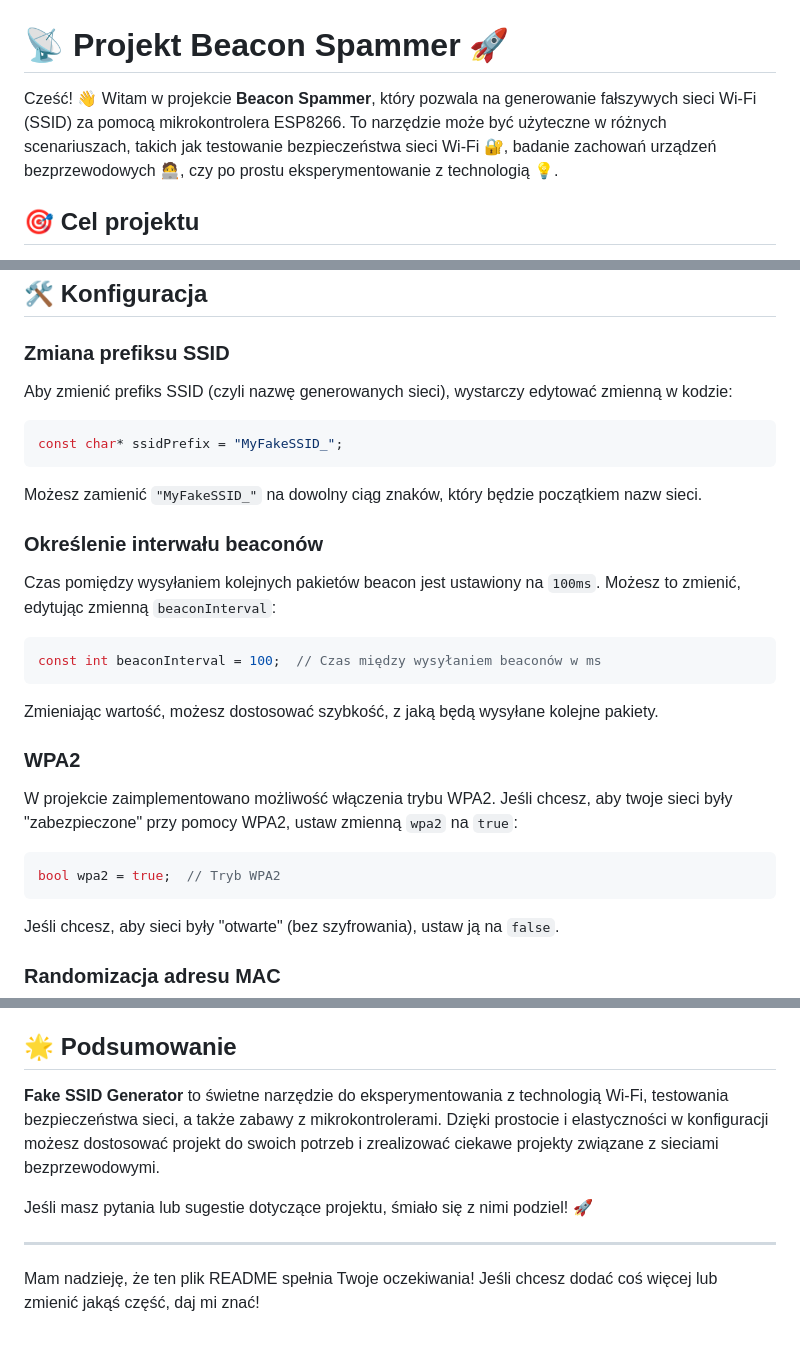
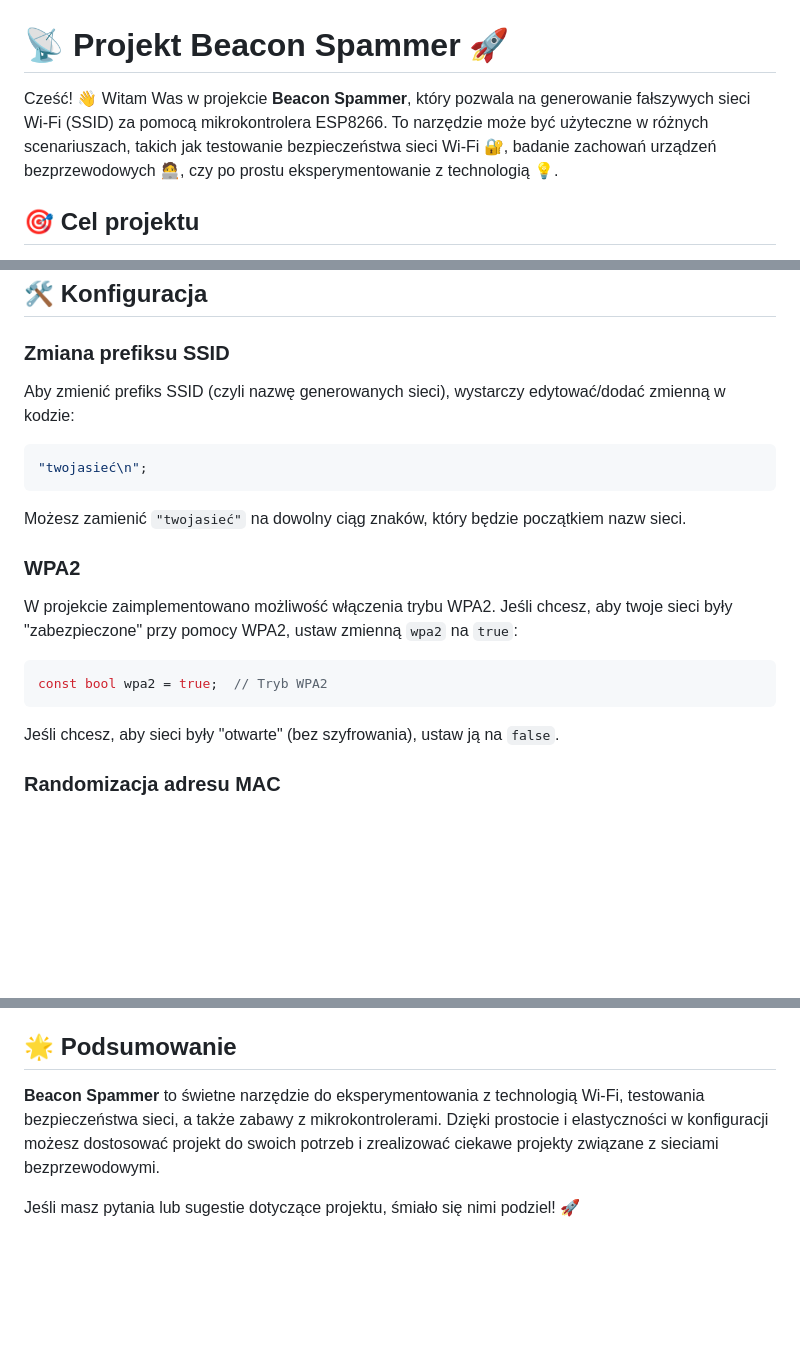
Before and after one commit to Qbaa134/Qweb, a Markdown page: README.md, 3 parts joined by grey strips. GitHub-like rendering; blank space fills up the shorter version.

````diff
--- a/README.md
+++ b/README.md
@@ -1,6 +1,6 @@
 # 📡 Projekt Beacon Spammer 🚀
 
-Cześć! 👋 Witam w projekcie **Beacon Spammer**, który pozwala na generowanie fałszywych sieci Wi-Fi (SSID) za pomocą mikrokontrolera ESP8266. To narzędzie może być użyteczne w różnych scenariuszach, takich jak testowanie bezpieczeństwa sieci Wi-Fi 🔐, badanie zachowań urządzeń bezprzewodowych 🧑‍💻, czy po prostu eksperymentowanie z technologią 💡.
+Cześć! 👋 Witam Was w projekcie **Beacon Spammer**, który pozwala na generowanie fałszywych sieci Wi-Fi (SSID) za pomocą mikrokontrolera ESP8266. To narzędzie może być użyteczne w różnych scenariuszach, takich jak testowanie bezpieczeństwa sieci Wi-Fi 🔐, badanie zachowań urządzeń bezprzewodowych 🧑‍💻, czy po prostu eksperymentowanie z technologią 💡.
 
 ## 🎯 Cel projektu
 
@@ -59,30 +60,20 @@ Dzięki temu łatwo możesz tworzyć wiele sieci o różnych nazwach, co przydaj
 
 ### Zmiana prefiksu SSID
 
-Aby zmienić prefiks SSID (czyli nazwę generowanych sieci), wystarczy edytować zmienną w kodzie:
+Aby zmienić prefiks SSID (czyli nazwę generowanych sieci), wystarczy edytować/dodać zmienną w kodzie:
 
 ```cpp
-const char* ssidPrefix = "MyFakeSSID_";
+"twojasieć\n";
 ```
 
-Możesz zamienić `"MyFakeSSID_"` na dowolny ciąg znaków, który będzie początkiem nazw sieci.
-
-### Określenie interwału beaconów
-
-Czas pomiędzy wysyłaniem kolejnych pakietów beacon jest ustawiony na `100ms`. Możesz to zmienić, edytując zmienną `beaconInterval`:
-
-```cpp
-const int beaconInterval = 100;  // Czas między wysyłaniem beaconów w ms
-```
-
-Zmieniając wartość, możesz dostosować szybkość, z jaką będą wysyłane kolejne pakiety.
+Możesz zamienić `"twojasieć"` na dowolny ciąg znaków, który będzie początkiem nazw sieci.
 
 ### WPA2
 
 W projekcie zaimplementowano możliwość włączenia trybu WPA2. Jeśli chcesz, aby twoje sieci były "zabezpieczone" przy pomocy WPA2, ustaw zmienną `wpa2` na `true`:
 
 ```cpp
-bool wpa2 = true;  // Tryb WPA2
+const bool wpa2 = true;  // Tryb WPA2
 ```
 
 Jeśli chcesz, aby sieci były "otwarte" (bez szyfrowania), ustaw ją na `false`.
@@ -120,10 +111,6 @@ Możesz również wykorzystać projekt do monitorowania, które urządzenia są
 
 ## 🌟 Podsumowanie
 
-**Fake SSID Generator** to świetne narzędzie do eksperymentowania z technologią Wi-Fi, testowania bezpieczeństwa sieci, a także zabawy z mikrokontrolerami. Dzięki prostocie i elastyczności w konfiguracji możesz dostosować projekt do swoich potrzeb i zrealizować ciekawe projekty związane z sieciami bezprzewodowymi.
+**Beacon Spammer** to świetne narzędzie do eksperymentowania z technologią Wi-Fi, testowania bezpieczeństwa sieci, a także zabawy z mikrokontrolerami. Dzięki prostocie i elastyczności w konfiguracji możesz dostosować projekt do swoich potrzeb i zrealizować ciekawe projekty związane z sieciami bezprzewodowymi.
 
-Jeśli masz pytania lub sugestie dotyczące projektu, śmiało się z nimi podziel! 🚀
-
----
-
-Mam nadzieję, że ten plik README spełnia Twoje oczekiwania! Jeśli chcesz dodać coś więcej lub zmienić jakąś część, daj mi znać!
+Jeśli masz pytania lub sugestie dotyczące projektu, śmiało się nimi podziel! 🚀
````
Also changed, not shown: other parts of README.md (+1 -0 lines).
